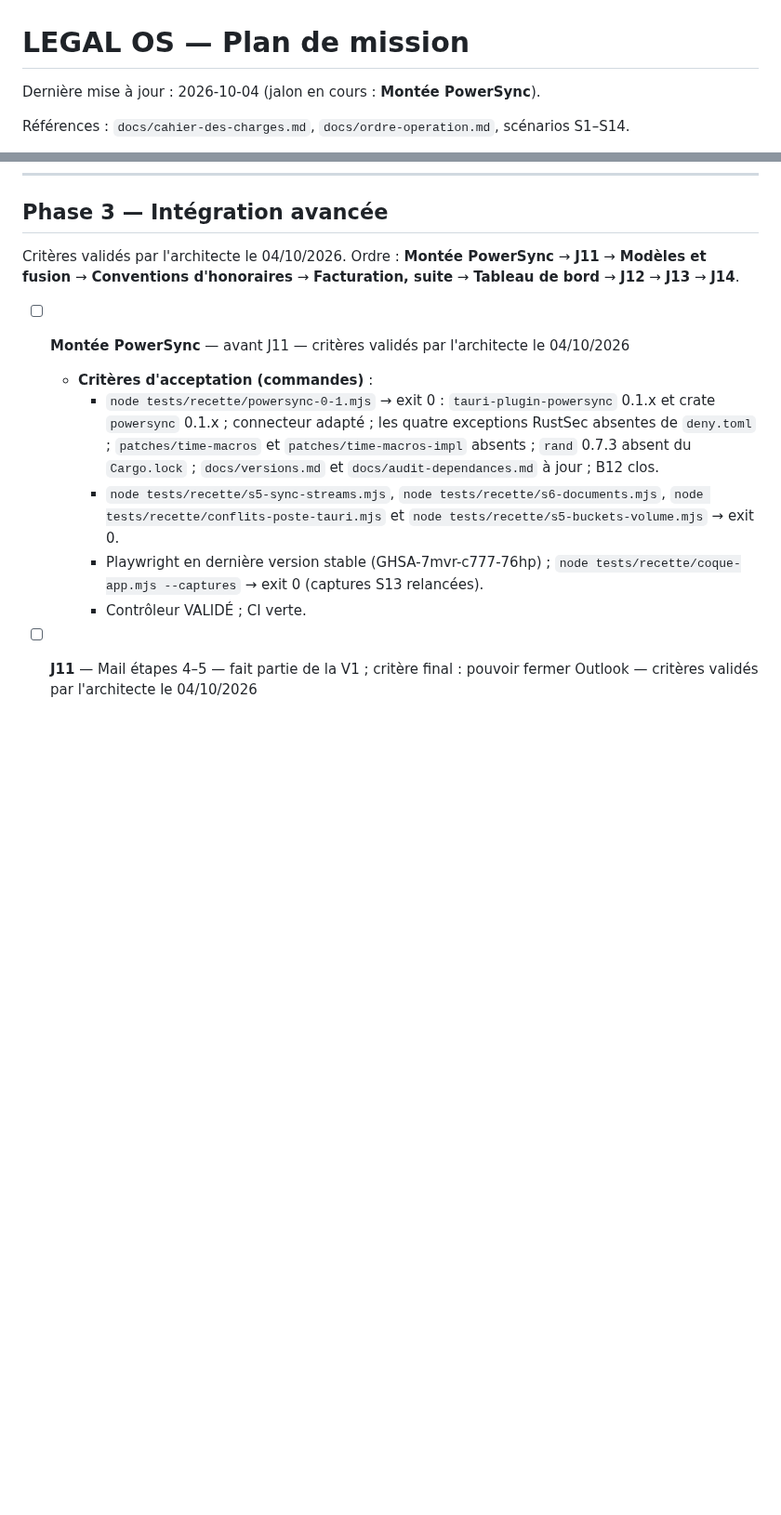
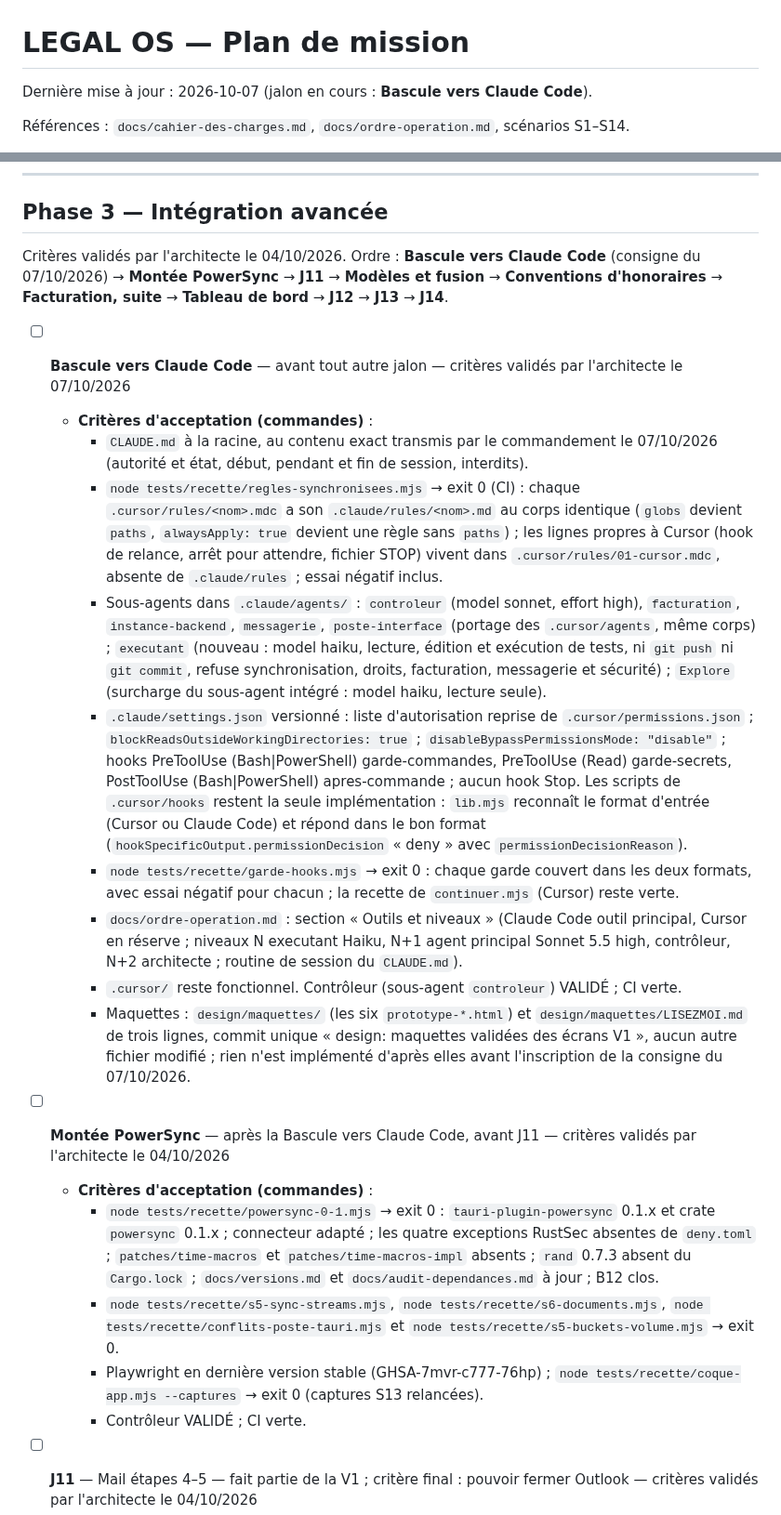
Before and after one commit to navelremi-boop/legalos2, a Markdown page: PLAN.md, 2 parts joined by grey strips. Shown at 93% size. Drawn GitHub-style; blank space fills up the shorter version.

Commit message:
plan: inscrire la bascule vers Claude Code (consigne du 07/10/2026)
Co-Authored-By: Claude Sonnet 5.5 <noreply@anthropic.com>

```diff
--- a/PLAN.md
+++ b/PLAN.md
@@ -1,6 +1,6 @@
 # LEGAL OS — Plan de mission
 
-Dernière mise à jour : 2026-10-04 (jalon en cours : **Montée PowerSync**).
+Dernière mise à jour : 2026-10-07 (jalon en cours : **Bascule vers Claude Code**).
 
 Références : `docs/cahier-des-charges.md`, `docs/ordre-operation.md`, scénarios S1–S14.
 
@@ -165,9 +165,20 @@ Chaque jalon : recettes + clippy + contrôleur.
 
 ## Phase 3 — Intégration avancée
 
-Critères validés par l'architecte le 04/10/2026. Ordre : **Montée PowerSync** → **J11** → **Modèles et fusion** → **Conventions d'honoraires** → **Facturation, suite** → **Tableau de bord** → **J12** → **J13** → **J14**.
+Critères validés par l'architecte le 04/10/2026. Ordre : **Bascule vers Claude Code** (consigne du 07/10/2026) → **Montée PowerSync** → **J11** → **Modèles et fusion** → **Conventions d'honoraires** → **Facturation, suite** → **Tableau de bord** → **J12** → **J13** → **J14**.
 
-- [ ] **Montée PowerSync** — avant J11 — critères validés par l'architecte le 04/10/2026
+- [ ] **Bascule vers Claude Code** — avant tout autre jalon — critères validés par l'architecte le 07/10/2026
+  - **Critères d'acceptation (commandes)** :
+    - `CLAUDE.md` à la racine, au contenu exact transmis par le commandement le 07/10/2026 (autorité et état, début, pendant et fin de session, interdits).
+    - `node tests/recette/regles-synchronisees.mjs` → exit 0 (CI) : chaque `.cursor/rules/<nom>.mdc` a son `.claude/rules/<nom>.md` au corps identique (`globs` devient `paths`, `alwaysApply: true` devient une règle sans `paths`) ; les lignes propres à Cursor (hook de relance, arrêt pour attendre, fichier STOP) vivent dans `.cursor/rules/01-cursor.mdc`, absente de `.claude/rules` ; essai négatif inclus.
+    - Sous-agents dans `.claude/agents/` : `controleur` (model sonnet, effort high), `facturation`, `instance-backend`, `messagerie`, `poste-interface` (portage des `.cursor/agents`, même corps) ; `executant` (nouveau : model haiku, lecture, édition et exécution de tests, ni `git push` ni `git commit`, refuse synchronisation, droits, facturation, messagerie et sécurité) ; `Explore` (surcharge du sous-agent intégré : model haiku, lecture seule).
+    - `.claude/settings.json` versionné : liste d'autorisation reprise de `.cursor/permissions.json` ; `blockReadsOutsideWorkingDirectories: true` ; `disableBypassPermissionsMode: "disable"` ; hooks PreToolUse (Bash|PowerShell) garde-commandes, PreToolUse (Read) garde-secrets, PostToolUse (Bash|PowerShell) apres-commande ; aucun hook Stop. Les scripts de `.cursor/hooks` restent la seule implémentation : `lib.mjs` reconnaît le format d'entrée (Cursor ou Claude Code) et répond dans le bon format (`hookSpecificOutput.permissionDecision` « deny » avec `permissionDecisionReason`).
+    - `node tests/recette/garde-hooks.mjs` → exit 0 : chaque garde couvert dans les deux formats, avec essai négatif pour chacun ; la recette de `continuer.mjs` (Cursor) reste verte.
+    - `docs/ordre-operation.md` : section « Outils et niveaux » (Claude Code outil principal, Cursor en réserve ; niveaux N executant Haiku, N+1 agent principal Sonnet 5.5 high, contrôleur, N+2 architecte ; routine de session du `CLAUDE.md`).
+    - `.cursor/` reste fonctionnel. Contrôleur (sous-agent `controleur`) VALIDÉ ; CI verte.
+    - Maquettes : `design/maquettes/` (les six `prototype-*.html`) et `design/maquettes/LISEZMOI.md` de trois lignes, commit unique « design: maquettes validées des écrans V1 », aucun autre fichier modifié ; rien n'est implémenté d'après elles avant l'inscription de la consigne du 07/10/2026.
+
+- [ ] **Montée PowerSync** — après la Bascule vers Claude Code, avant J11 — critères validés par l'architecte le 04/10/2026
   - **Critères d'acceptation (commandes)** :
     - `node tests/recette/powersync-0-1.mjs` → exit 0 : `tauri-plugin-powersync` 0.1.x et crate `powersync` 0.1.x ; connecteur adapté ; les quatre exceptions RustSec absentes de `deny.toml` ; `patches/time-macros` et `patches/time-macros-impl` absents ; `rand` 0.7.3 absent du `Cargo.lock` ; `docs/versions.md` et `docs/audit-dependances.md` à jour ; B12 clos.
     - `node tests/recette/s5-sync-streams.mjs`, `node tests/recette/s6-documents.mjs`, `node tests/recette/conflits-poste-tauri.mjs` et `node tests/recette/s5-buckets-volume.mjs` → exit 0.
```
